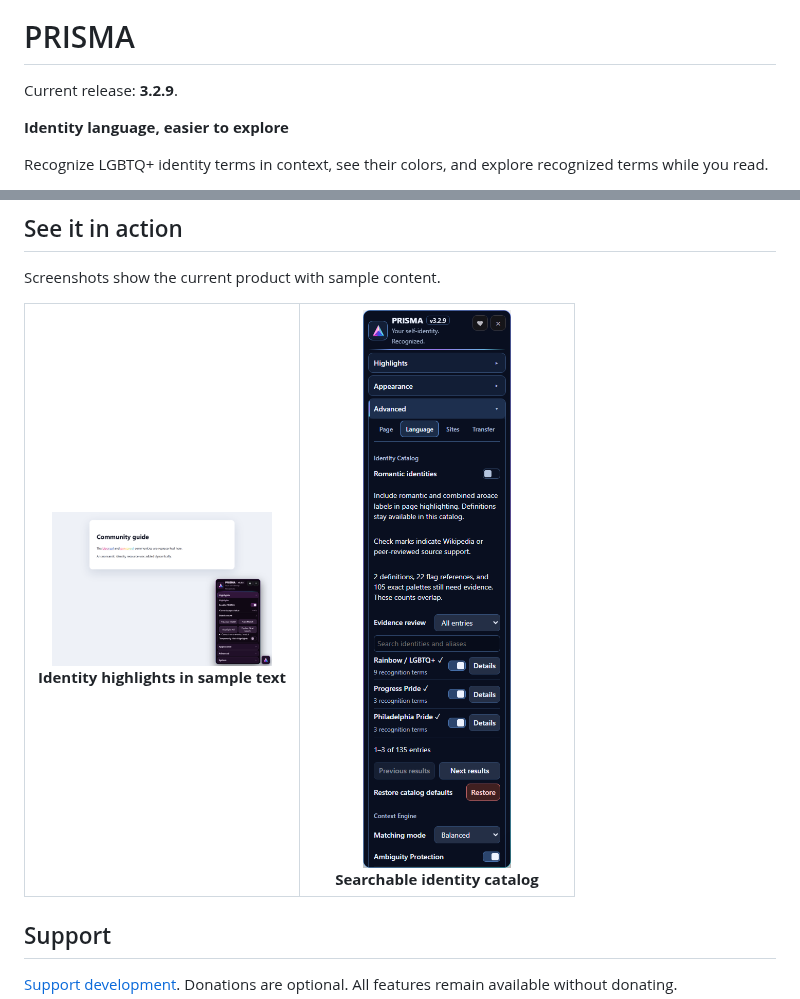
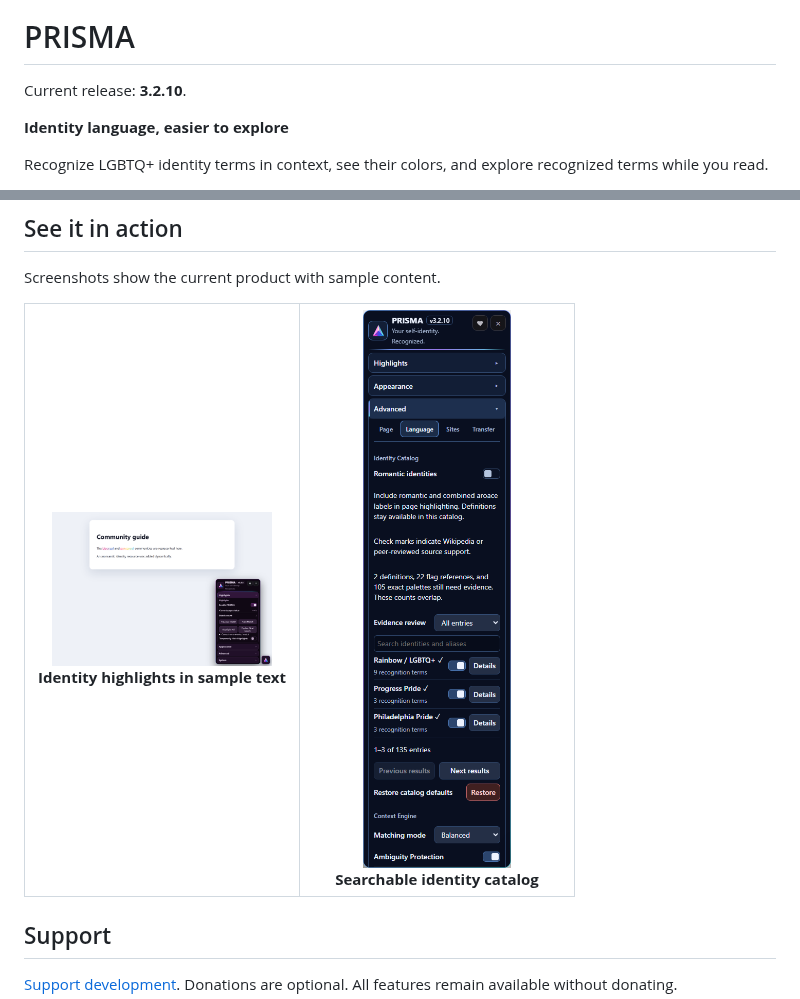
Before and after one commit to ExtraPotions/PRISMA, a Markdown page: README.md, 2 parts joined by grey strips. Drawn GitHub-style; pictures changed too: docs/screenshots/language.png.

Commit message:
Release PRISMA 3.2.10

```diff
--- a/README.md
+++ b/README.md
@@ -2,7 +2,7 @@
 
 # PRISMA
 
-Current release: **3.2.9**.
+Current release: **3.2.10**.
 
 **Identity language, easier to explore**
 
```
Also changed, not shown: CHANGELOG.md (+4 -4 lines), 9 other files.
